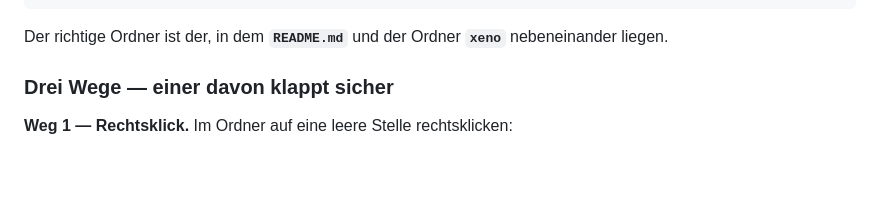
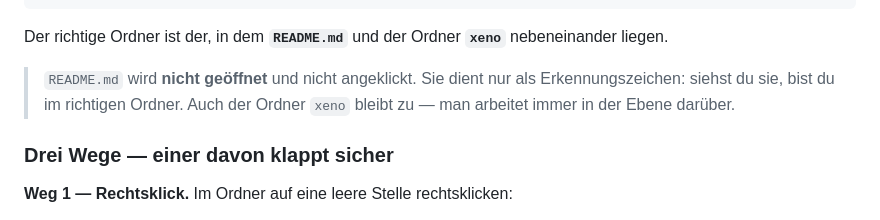
Before and after one commit to axel859/XENO, a Markdown page: WINDOWS.md, the part around the change. Rendered like a GitHub page; blank space fills up the shorter version.

Commit message:
Klarstellen, dass README.md nicht geoeffnet wird
Die Formulierung "der Ordner, in dem README.md liegt" wurde als
Aufforderung gelesen, die Datei zu oeffnen. Sie dient aber nur als
Erkennungszeichen fuer den richtigen Ordner - das steht jetzt ausdruecklich
dabei, ebenso dass der Ordner "xeno" zubleibt.

Co-Authored-By: Claude Opus 5 <noreply@anthropic.com>
Claude-Session: https://claude.ai/code/session_012qsf2vVLmsEMbktY9RBV7u

```diff
--- a/WINDOWS.md
+++ b/WINDOWS.md
@@ -67,6 +67,10 @@ XENO-claude-bot-programming-ygi80v
 
 Der richtige Ordner ist der, in dem **`README.md`** und der Ordner **`xeno`**
 nebeneinander liegen.
+
+> `README.md` wird **nicht geöffnet** und nicht angeklickt. Sie dient nur als
+> Erkennungszeichen: siehst du sie, bist du im richtigen Ordner. Auch der
+> Ordner `xeno` bleibt zu — man arbeitet immer in der Ebene darüber.
 
 ### Drei Wege — einer davon klappt sicher
 
```
